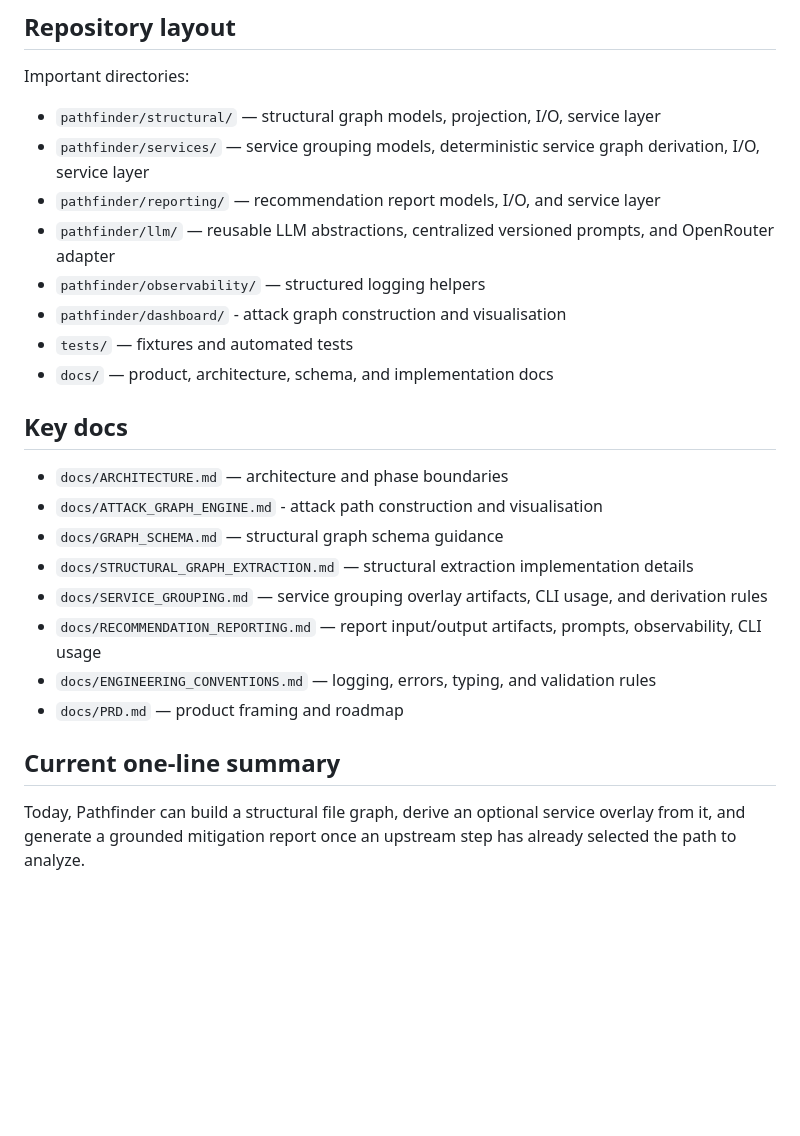
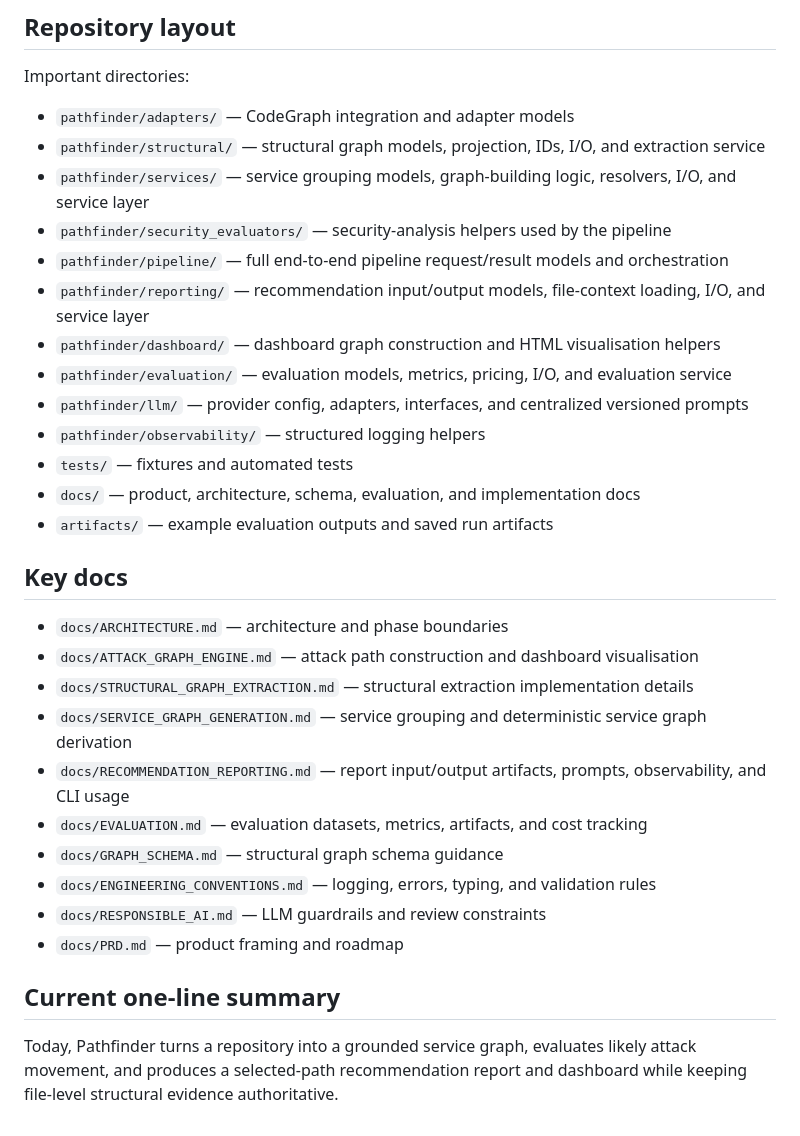
Before and after one commit to Antonio7098/pathfinder, a Markdown page: README.md, the part around one of its changes. Rendered like a GitHub page; blank space fills up the shorter version.

```diff
--- a/README.md
+++ b/README.md
@@ -161,26 +196,33 @@ Current observability includes:
 
 Important directories:
 
-* `pathfinder/structural/` — structural graph models, projection, I/O, service layer
-* `pathfinder/services/` — service grouping models, deterministic service graph derivation, I/O, service layer
-* `pathfinder/reporting/` — recommendation report models, I/O, and service layer
-* `pathfinder/llm/` — reusable LLM abstractions, centralized versioned prompts, and OpenRouter adapter
+* `pathfinder/adapters/` — CodeGraph integration and adapter models
+* `pathfinder/structural/` — structural graph models, projection, IDs, I/O, and extraction service
+* `pathfinder/services/` — service grouping models, graph-building logic, resolvers, I/O, and service layer
+* `pathfinder/security_evaluators/` — security-analysis helpers used by the pipeline
+* `pathfinder/pipeline/` — full end-to-end pipeline request/result models and orchestration
+* `pathfinder/reporting/` — recommendation input/output models, file-context loading, I/O, and service layer
+* `pathfinder/dashboard/` — dashboard graph construction and HTML visualisation helpers
+* `pathfinder/evaluation/` — evaluation models, metrics, pricing, I/O, and evaluation service
+* `pathfinder/llm/` — provider config, adapters, interfaces, and centralized versioned prompts
 * `pathfinder/observability/` — structured logging helpers
-* `pathfinder/dashboard/` - attack graph construction and visualisation
 * `tests/` — fixtures and automated tests
-* `docs/` — product, architecture, schema, and implementation docs
+* `docs/` — product, architecture, schema, evaluation, and implementation docs
+* `artifacts/` — example evaluation outputs and saved run artifacts
 
 ## Key docs
 
 * `docs/ARCHITECTURE.md` — architecture and phase boundaries
-* `docs/ATTACK_GRAPH_ENGINE.md` - attack path construction and visualisation
+* `docs/ATTACK_GRAPH_ENGINE.md` — attack path construction and dashboard visualisation
+* `docs/STRUCTURAL_GRAPH_EXTRACTION.md` — structural extraction implementation details
+* `docs/SERVICE_GRAPH_GENERATION.md` — service grouping and deterministic service graph derivation
+* `docs/RECOMMENDATION_REPORTING.md` — report input/output artifacts, prompts, observability, and CLI usage
+* `docs/EVALUATION.md` — evaluation datasets, metrics, artifacts, and cost tracking
 * `docs/GRAPH_SCHEMA.md` — structural graph schema guidance
-* `docs/STRUCTURAL_GRAPH_EXTRACTION.md` — structural extraction implementation details
-* `docs/SERVICE_GROUPING.md` — service grouping overlay artifacts, CLI usage, and derivation rules
-* `docs/RECOMMENDATION_REPORTING.md` — report input/output artifacts, prompts, observability, CLI usage
 * `docs/ENGINEERING_CONVENTIONS.md` — logging, errors, typing, and validation rules
+* `docs/RESPONSIBLE_AI.md` — LLM guardrails and review constraints
 * `docs/PRD.md` — product framing and roadmap
 
 ## Current one-line summary
 
-Today, Pathfinder can build a structural file graph, derive an optional service overlay from it, and generate a grounded mitigation report once an upstream step has already selected the path to analyze.
+Today, Pathfinder turns a repository into a grounded service graph, evaluates likely attack movement, and produces a selected-path recommendation report and dashboard while keeping file-level structural evidence authoritative.
```
Also changed, not shown: other parts of README.md (+103 -68 lines).
